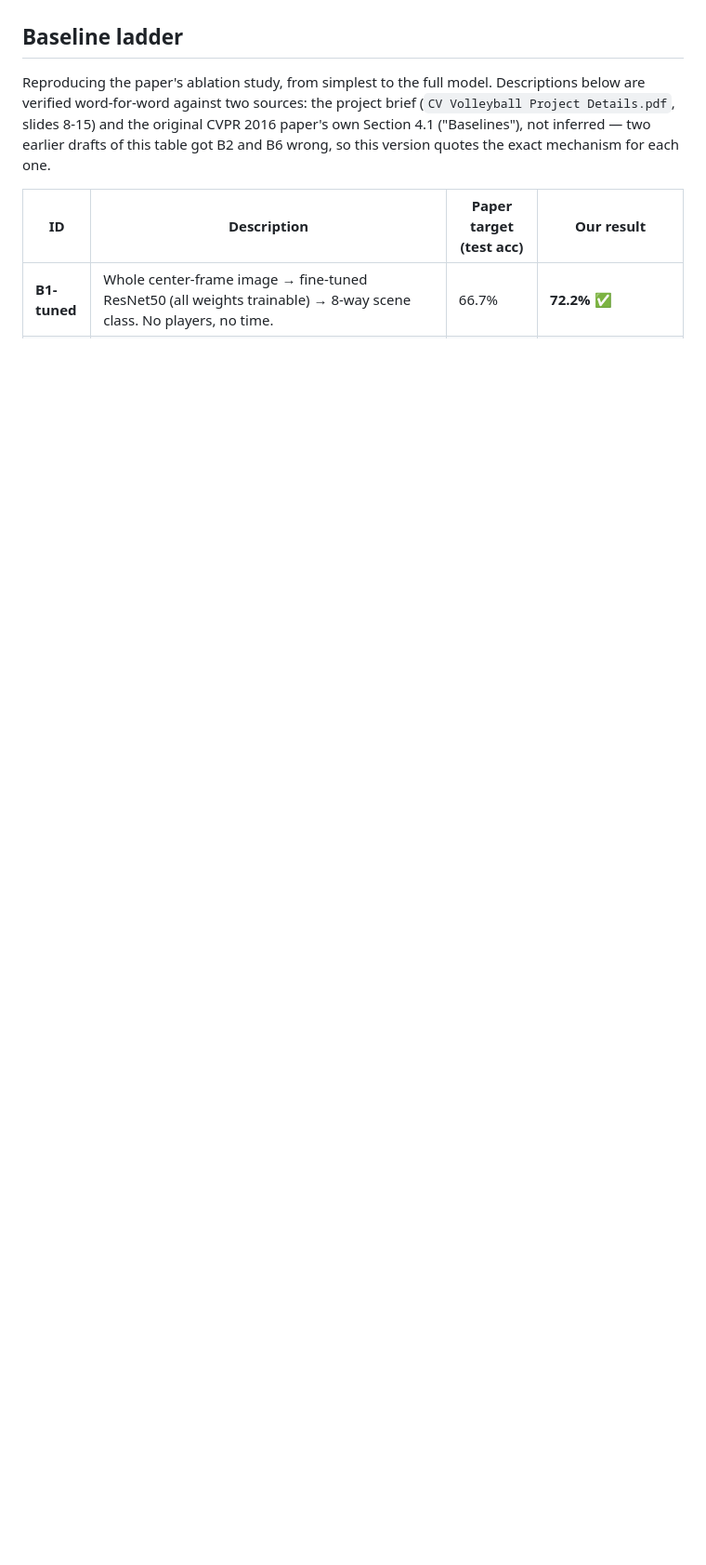
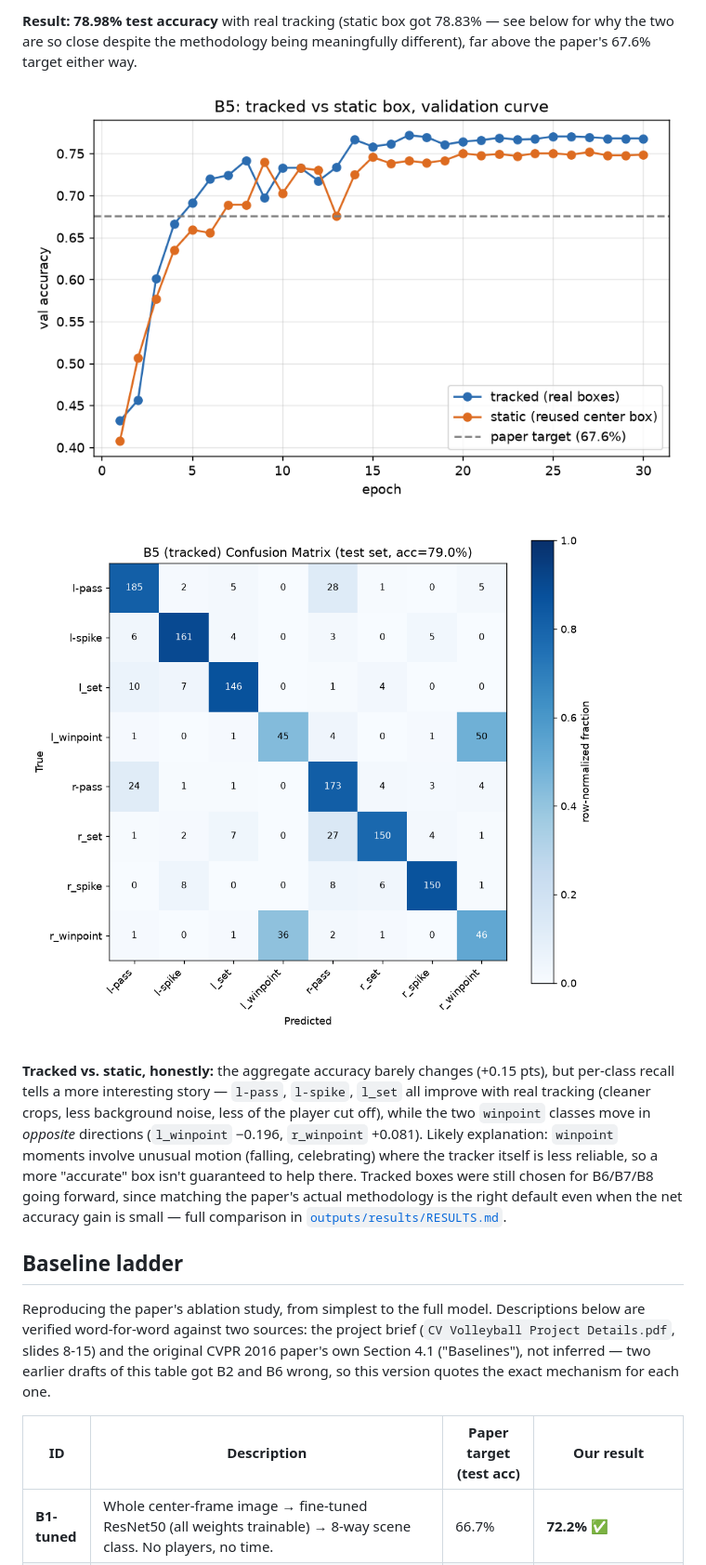
Before and after one commit to Eslamusamaaa/Volleyball-group-activity-recognition, a Markdown page: README.md, the part around one of its changes. Shown at 93% size. Rendered like a GitHub page; pictures changed too: outputs/results/b5_confusion_matrix.png (added), outputs/results/b5_tracked_vs_static_curve.png (added); blank space fills up the shorter version.

```diff
--- a/README.md
+++ b/README.md
@@ -251,3 +286,23 @@ features couldn't.
+**Result: 78.98% test accuracy** with real tracking (static box got 78.83%
+— see below for why the two are so close despite the methodology being
+meaningfully different), far above the paper's 67.6% target either way.
+
+![B5 tracked vs static curve](outputs/results/b5_tracked_vs_static_curve.png)
+
+![B5 confusion matrix](outputs/results/b5_confusion_matrix.png)
+
+**Tracked vs. static, honestly:** the aggregate accuracy barely changes
+(+0.15 pts), but per-class recall tells a more interesting story — `l-pass`,
+`l-spike`, `l_set` all improve with real tracking (cleaner crops, less
+background noise, less of the player cut off), while the two `winpoint`
+classes move in *opposite* directions (`l_winpoint` −0.196, `r_winpoint`
++0.081). Likely explanation: `winpoint` moments involve unusual motion
+(falling, celebrating) where the tracker itself is less reliable, so a more
+"accurate" box isn't guaranteed to help there. Tracked boxes were still
+chosen for B6/B7/B8 going forward, since matching the paper's actual
+methodology is the right default even when the net accuracy gain is small
+— full comparison in [`outputs/results/RESULTS.md`](outputs/results/RESULTS.md).
+
 ## Baseline ladder
 
 Reproducing the paper's ablation study, from simplest to the full model.
```
Also changed, not shown: other parts of README.md (+36 -1 lines), outputs/results/RESULTS.md (+53 -1 lines), outputs/results/b5_pipeline.png (added), 4 other files.
